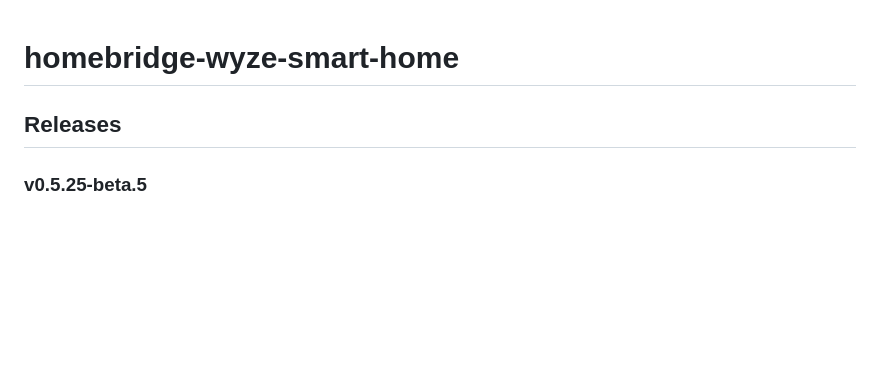
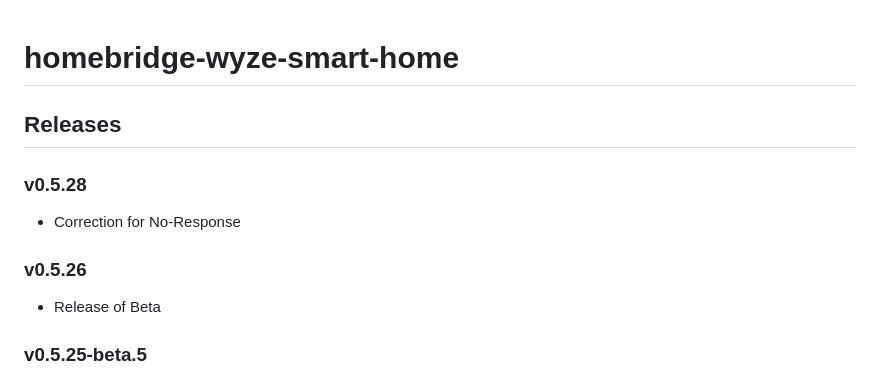
Before and after one commit to jfarmer08/homebridge-wyze-smart-home, a Markdown page: CHANGELOG.md, the part around the change. Rendered like a GitHub page; blank space fills up the shorter version.

```diff
--- a/CHANGELOG.md
+++ b/CHANGELOG.md
@@ -1,6 +1,10 @@
 # homebridge-wyze-smart-home
 ## Releases
 
+### v0.5.28
+- Correction for No-Response
+### v0.5.26
+- Release of Beta
 ### v0.5.25-beta.5
 - Support for Thermostat
 - Support for Wall Switch
```
